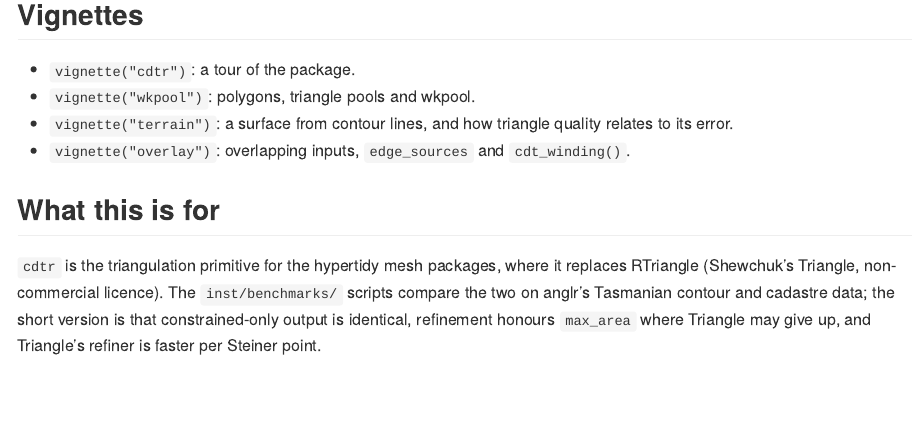
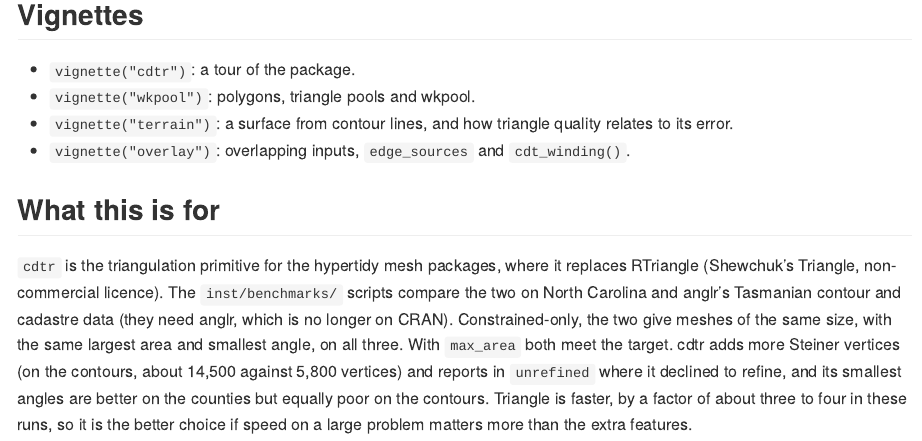
Before and after one commit to hypertidy/cdtr, an R Markdown document (README.Rmd): the page in a window 1100 px wide, from 3800 px down. The pictures show the output file README.md that the author committed with the source, drawn offline in the style of GitHub; badge pictures from the web are left out.

Commit message:
README: report the RTriangle comparison as measured

```diff
--- a/README.Rmd
+++ b/README.Rmd
@@ -181,7 +181,13 @@ polygon overlay on both.
 
 `cdtr` is the triangulation primitive for the hypertidy mesh packages, where
 it replaces RTriangle (Shewchuk's Triangle, non-commercial licence). The
-`inst/benchmarks/` scripts compare the two on anglr's Tasmanian contour and
-cadastre data; the short version is that constrained-only output is
-identical, refinement honours `max_area` where Triangle may give up, and
-Triangle's refiner is faster per Steiner point.
+`inst/benchmarks/` scripts compare the two on North Carolina and anglr's
+Tasmanian contour and cadastre data (they need anglr, which is no longer on
+CRAN). Constrained-only, the two give meshes of the same size, with the same
+largest area and smallest angle, on all three. With `max_area` both meet the
+target. cdtr adds more Steiner vertices (on the contours, about 14,500 against
+5,800 vertices) and reports in `unrefined` where it declined to refine, and its
+smallest angles are better on the counties but equally poor on the contours.
+Triangle is faster, by a factor of about three to four in these runs, so it is
+the better choice if speed on a large problem matters more than the extra
+features.
```
Also changed, not shown: README.md.
